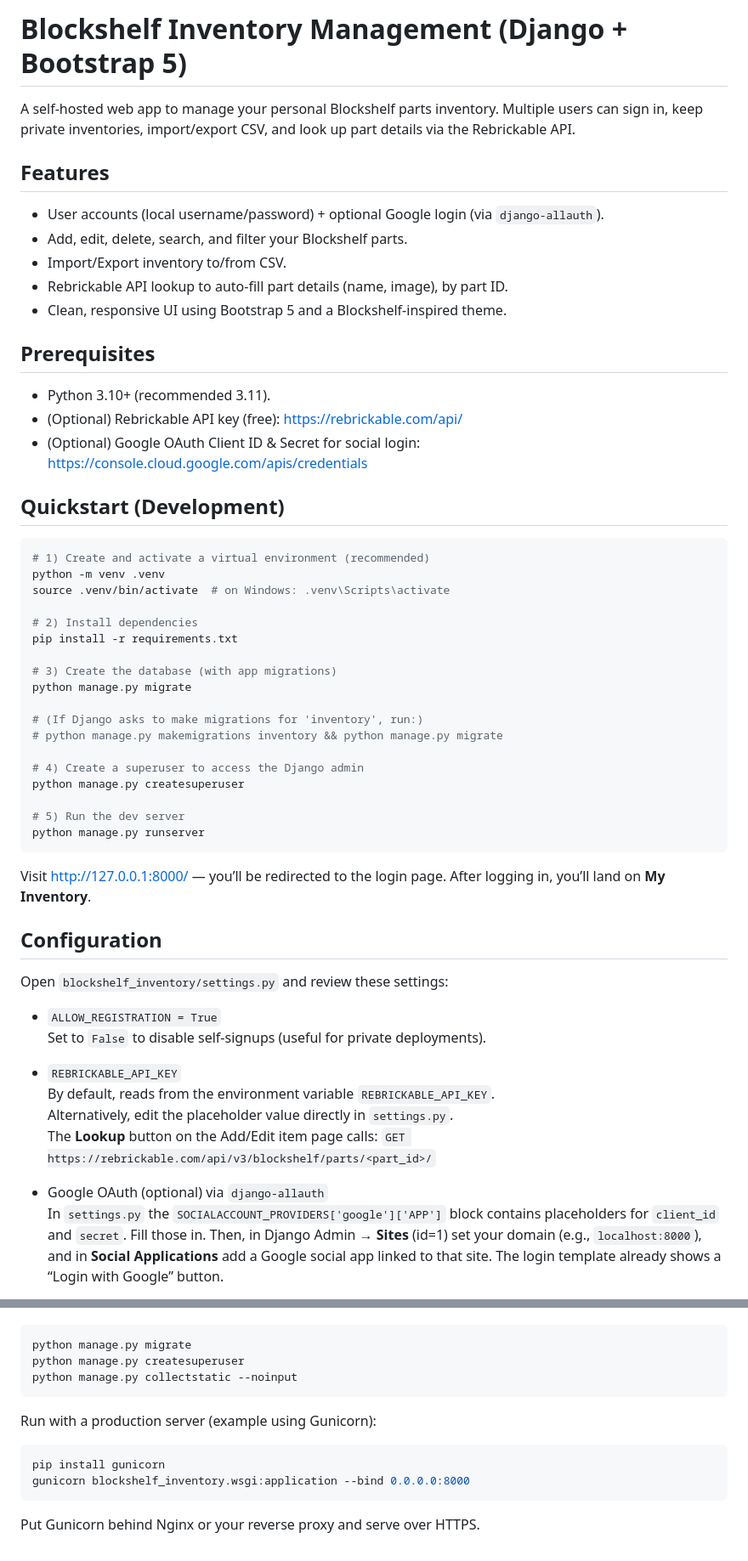
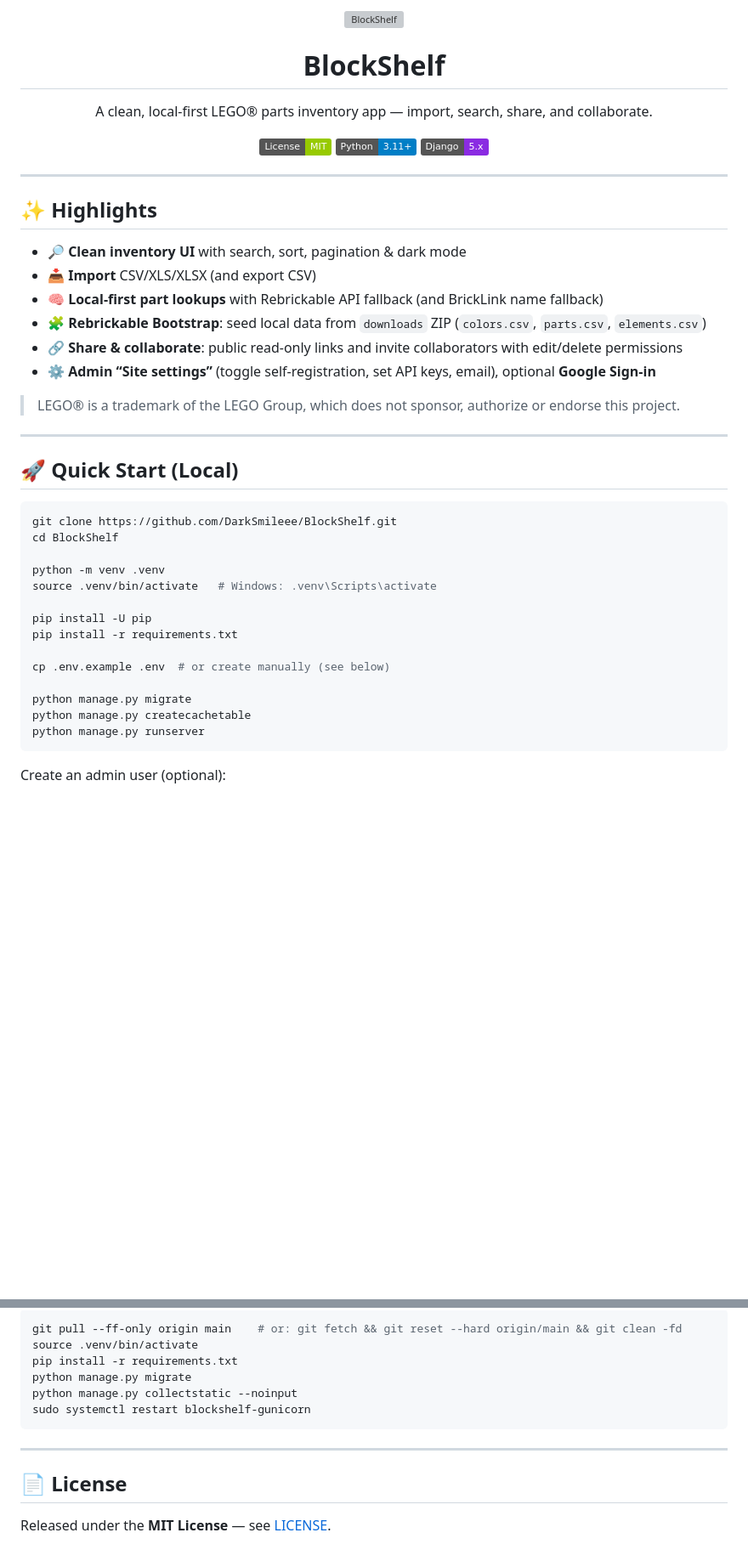
Before and after one commit to DarkSmileee/BlockShelf, a Markdown page: README.md, 2 parts joined by grey strips. Shown: that part at 85% size. Rendered like a GitHub page; badges without logos; blank space fills up the shorter version; grey boxes are pictures that could not be loaded.

````diff
--- a/README.md
+++ b/README.md
@@ -1,59 +1,52 @@
-# Blockshelf Inventory Management (Django + Bootstrap 5)
+<p align="center">
+  <img src="docs/branding/blockshelf-logo.png" alt="BlockShelf" width="260" />
+</p>
 
-A self-hosted web app to manage your personal Blockshelf parts inventory. Multiple users can sign in,
-keep private inventories, import/export CSV, and look up part details via the Rebrickable API.
+<h1 align="center">BlockShelf</h1>
 
-## Features
-- User accounts (local username/password) + optional Google login (via `django-allauth`).
-- Add, edit, delete, search, and filter your Blockshelf parts.
-- Import/Export inventory to/from CSV.
-- Rebrickable API lookup to auto-fill part details (name, image), by part ID.
-- Clean, responsive UI using Bootstrap 5 and a Blockshelf-inspired theme.
+<p align="center">
+  A clean, local‑first LEGO® parts inventory app — import, search, share, and collaborate.
+</p>
 
-## Prerequisites
-- Python 3.10+ (recommended 3.11).
-- (Optional) Rebrickable API key (free): https://rebrickable.com/api/
-- (Optional) Google OAuth Client ID & Secret for social login: https://console.cloud.google.com/apis/credentials
+<p align="center">
+  <a href="LICENSE"><img src="https://img.shields.io/badge/License-MIT-green.svg" alt="License: MIT"></a>
+  <img src="https://img.shields.io/badge/Python-3.11%2B-blue" alt="Python 3.11+">
+  <img src="https://img.shields.io/badge/Django-5.x-blueviolet" alt="Django 5.x">
+</p>
 
-## Quickstart (Development)
+---
+
+## ✨ Highlights
+
+- 🔎 **Clean inventory UI** with search, sort, pagination & dark mode
+- 📥 **Import** CSV/XLS/XLSX (and export CSV)
+- 🧠 **Local‑first part lookups** with Rebrickable API fallback (and BrickLink name fallback)
+- 🧩 **Rebrickable Bootstrap**: seed local data from `downloads` ZIP (`colors.csv`, `parts.csv`, `elements.csv`)
+- 🔗 **Share & collaborate**: public read‑only links and invite collaborators with edit/delete permissions
+- ⚙️ **Admin “Site settings”** (toggle self‑registration, set API keys, email), optional **Google Sign‑in**
+
+> LEGO® is a trademark of the LEGO Group, which does not sponsor, authorize or endorse this project.
+
+---
+
+## 🚀 Quick Start (Local)
+
 ```bash
-# 1) Create and activate a virtual environment (recommended)
+git clone https://github.com/DarkSmileee/BlockShelf.git
+cd BlockShelf
+
 python -m venv .venv
-source .venv/bin/activate  # on Windows: .venv\Scripts\activate
+source .venv/bin/activate   # Windows: .venv\Scripts\activate
 
-# 2) Install dependencies
+pip install -U pip
 pip install -r requirements.txt
 
-# 3) Create the database (with app migrations)
+cp .env.example .env  # or create manually (see below)
+
 python manage.py migrate
-
-# (If Django asks to make migrations for 'inventory', run:)
-# python manage.py makemigrations inventory && python manage.py migrate
-
-# 4) Create a superuser to access the Django admin
-python manage.py createsuperuser
-
-# 5) Run the dev server
+python manage.py createcachetable
 python manage.py runserver
 ```
-Visit http://127.0.0.1:8000/ — you’ll be redirected to the login page. After logging in,
-you’ll land on **My Inventory**.
 
-## Configuration
-Open `blockshelf_inventory/settings.py` and review these settings:
+Create an admin user (optional):
 
-- `ALLOW_REGISTRATION = True`
-  Set to `False` to disable self-signups (useful for private deployments).
-
-- `REBRICKABLE_API_KEY`
-  By default, reads from the environment variable `REBRICKABLE_API_KEY`.
-  Alternatively, edit the placeholder value directly in `settings.py`.
-  The **Lookup** button on the Add/Edit item page calls:
-  `GET https://rebrickable.com/api/v3/blockshelf/parts/<part_id>/`
-
-- Google OAuth (optional) via `django-allauth`
-  In `settings.py` the `SOCIALACCOUNT_PROVIDERS['google']['APP']` block contains placeholders
-  for `client_id` and `secret`. Fill those in. Then, in Django Admin → **Sites** (id=1) set your
-  domain (e.g., `localhost:8000`), and in **Social Applications** add a Google social app
-  linked to that site. The login template already shows a “Login with Google” button.
-
@@ -130,15 +143,15 @@ Apply migrations and collect static files:
 
 ```bash
+git pull --ff-only origin main    # or: git fetch && git reset --hard origin/main && git clean -fd
+source .venv/bin/activate
+pip install -r requirements.txt
 python manage.py migrate
-python manage.py createsuperuser
 python manage.py collectstatic --noinput
+sudo systemctl restart blockshelf-gunicorn
 ```
 
-Run with a production server (example using Gunicorn):
+---
 
-```bash
-pip install gunicorn
-gunicorn blockshelf_inventory.wsgi:application --bind 0.0.0.0:8000
-```
+## 📄 License
 
-Put Gunicorn behind Nginx or your reverse proxy and serve over HTTPS.
+Released under the **MIT License** — see [LICENSE](LICENSE).
````
Also changed, not shown: other parts of README.md (+75 -55 lines).
